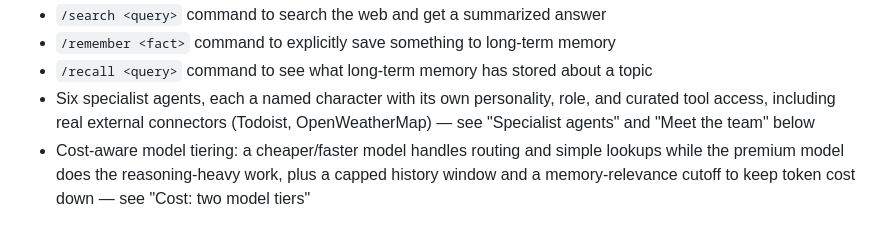
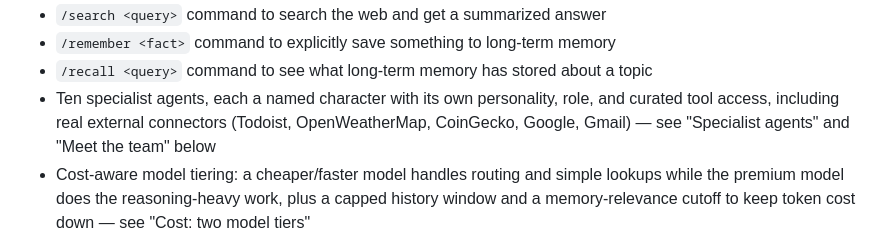
Before and after one commit to tymedina100/tyler-ai-assistant, a Markdown page: README.md, the part around the change. GitHub-like rendering.

```diff
--- a/README.md
+++ b/README.md
@@ -21,9 +21,9 @@ A beginner-friendly command-line AI assistant built with Python and the OpenAI A
 - `/search <query>` command to search the web and get a summarized answer
 - `/remember <fact>` command to explicitly save something to long-term memory
 - `/recall <query>` command to see what long-term memory has stored about a topic
-- Six specialist agents, each a named character with its own personality, role, and
-  curated tool access, including real external connectors (Todoist, OpenWeatherMap) —
-  see "Specialist agents" and "Meet the team" below
+- Ten specialist agents, each a named character with its own personality, role, and
+  curated tool access, including real external connectors (Todoist, OpenWeatherMap,
+  CoinGecko, Google, Gmail) — see "Specialist agents" and "Meet the team" below
 - Cost-aware model tiering: a cheaper/faster model handles routing and simple lookups
   while the premium model does the reasoning-heavy work, plus a capped history window
   and a memory-relevance cutoff to keep token cost down — see "Cost: two model tiers"
```
